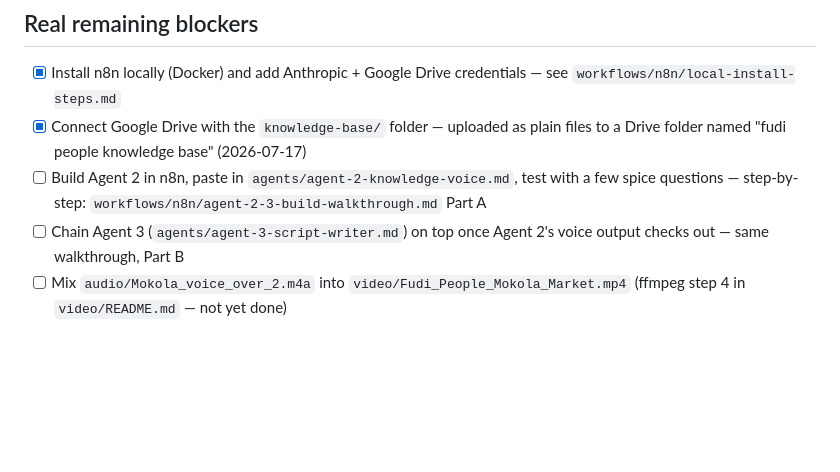
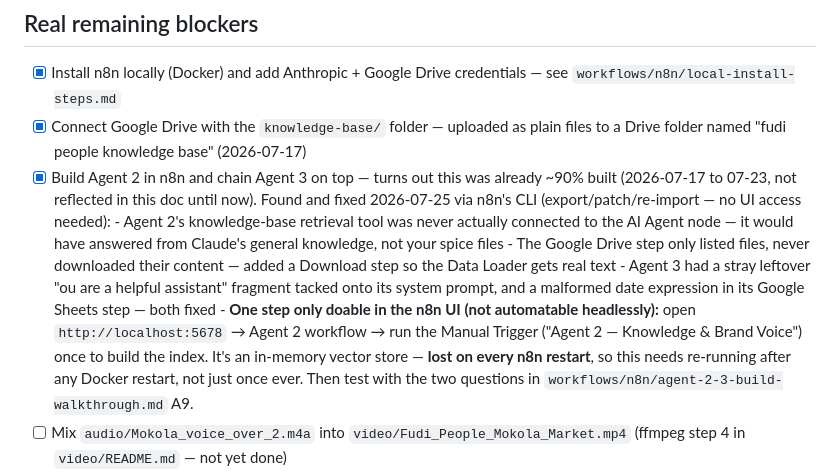
Before and after one commit to KGBONSE/SpicesOftheWorld, a Markdown page: spicesOftheWorld/docs/open-tasks.md, the part around the change. Rendered like a GitHub page; blank space fills up the shorter version.

```diff
--- a/spicesOftheWorld/docs/open-tasks.md
+++ b/spicesOftheWorld/docs/open-tasks.md
@@ -12,11 +12,25 @@ repo. What's left is genuinely short.
 - [x] Connect Google Drive with the `knowledge-base/` folder — uploaded as
       plain files to a Drive folder named "fudi people knowledge base"
       (2026-07-17)
-- [ ] Build Agent 2 in n8n, paste in `agents/agent-2-knowledge-voice.md`,
-      test with a few spice questions — step-by-step:
-      `workflows/n8n/agent-2-3-build-walkthrough.md` Part A
-- [ ] Chain Agent 3 (`agents/agent-3-script-writer.md`) on top once
-      Agent 2's voice output checks out — same walkthrough, Part B
+- [x] Build Agent 2 in n8n and chain Agent 3 on top — turns out this was
+      already ~90% built (2026-07-17 to 07-23, not reflected in this doc
+      until now). Found and fixed 2026-07-25 via n8n's CLI
+      (export/patch/re-import — no UI access needed):
+      - Agent 2's knowledge-base retrieval tool was never actually
+        connected to the AI Agent node — it would have answered from
+        Claude's general knowledge, not your spice files
+      - The Google Drive step only listed files, never downloaded their
+        content — added a Download step so the Data Loader gets real text
+      - Agent 3 had a stray leftover "ou are a helpful assistant" fragment
+        tacked onto its system prompt, and a malformed date expression in
+        its Google Sheets step — both fixed
+      - **One step only doable in the n8n UI (not automatable headlessly):**
+        open `http://localhost:5678` → Agent 2 workflow → run the Manual
+        Trigger ("Agent 2 — Knowledge & Brand Voice") once to build the
+        index. It's an in-memory vector store — **lost on every n8n
+        restart**, so this needs re-running after any Docker restart, not
+        just once ever. Then test with the two questions in
+        `workflows/n8n/agent-2-3-build-walkthrough.md` A9.
 - [ ] Mix `audio/Mokola_voice_over_2.m4a` into
       `video/Fudi_People_Mokola_Market.mp4` (ffmpeg step 4 in
       `video/README.md` — not yet done)
```
Also changed, not shown: spicesOftheWorld/CLAUDE.md (+16 -3 lines), 1 other file.
